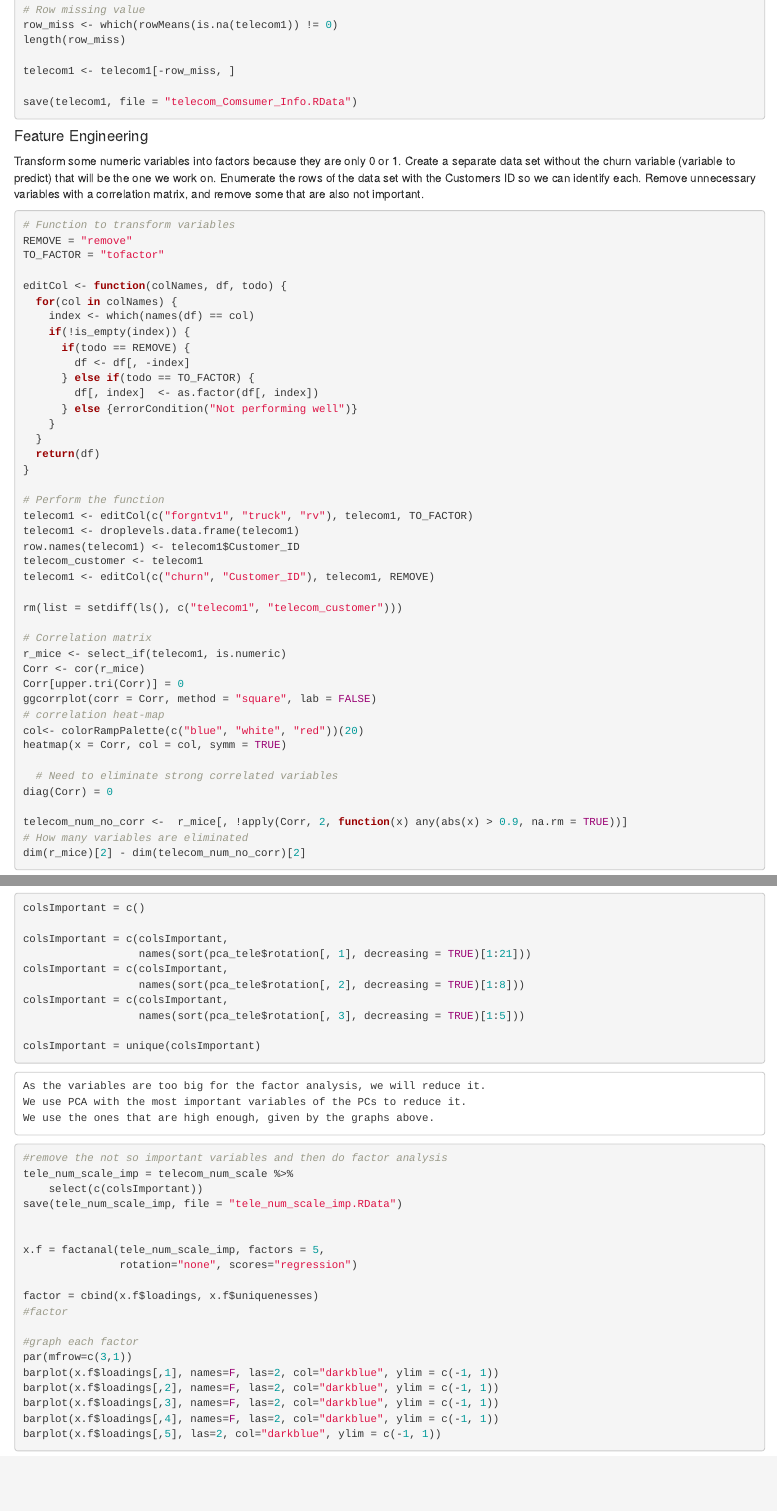
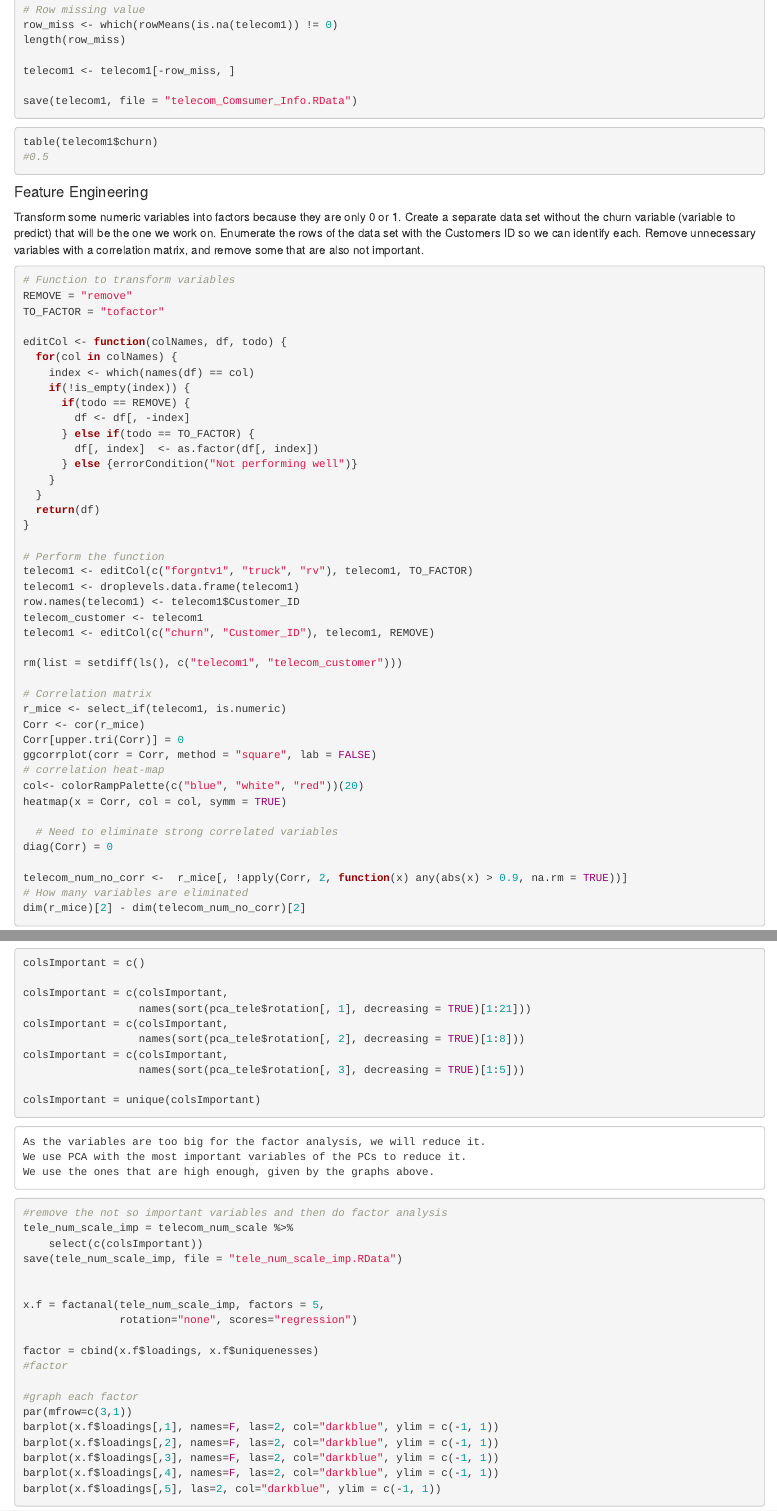
Before and after one commit to Shinuing/Telecom-Customer-Churn-Prediction, an R Markdown document (Telecom Customer Churn Analysis.Rmd): the page in a window 1100 px wide, from 3340 px down before the commit and from 3380 px down after it, so that both start at the same text, and a second part further down, joined at a grey line. Rendered offline with R 4.5, knitr and Pandoc, with nearby package versions.

Commit message:
updata frequency table

````diff
--- a/Telecom Customer Churn Analysis.Rmd
+++ b/Telecom Customer Churn Analysis.Rmd
@@ -242,6 +243,11 @@ length(row_miss)
 telecom1 <- telecom1[-row_miss, ]
 
 save(telecom1, file = "telecom_Comsumer_Info.RData")
+```
+
+```{r frequency table}
+table(telecom1$churn)
+#0.5
 ```
 
 
````
Also changed, not shown: Telecom Customer Churn Analysis.Rmd (3 more changed lines).
